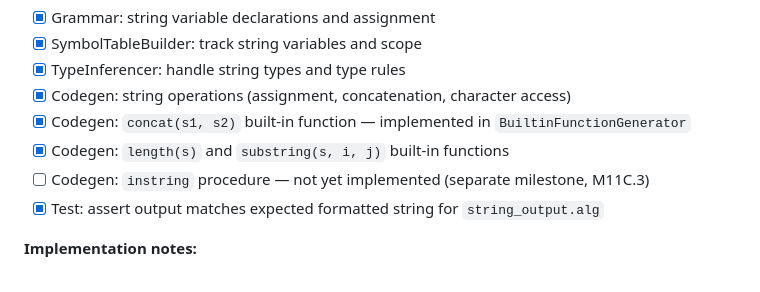
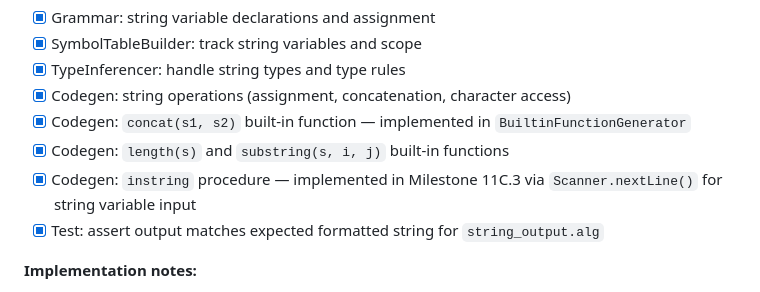
Before and after one commit to gnbonney/Perseus, a Markdown page: docs/Compiler-TODO.md, the part around the change. Drawn GitHub-style.

Commit message:
minor doc correction

```diff
--- a/docs/Compiler-TODO.md
+++ b/docs/Compiler-TODO.md
@@ -576,7 +576,7 @@ Algol allows formals without an explicit base type (deferred-typing). To handle
 - [x] Codegen: string operations (assignment, concatenation, character access)
 - [x] Codegen: `concat(s1, s2)` built-in function — implemented in `BuiltinFunctionGenerator`
 - [x] Codegen: `length(s)` and `substring(s, i, j)` built-in functions
-- [ ] Codegen: `instring` procedure — not yet implemented (separate milestone, M11C.3)
+- [x] Codegen: `instring` procedure — implemented in Milestone 11C.3 via `Scanner.nextLine()` for string variable input
 - [x] Test: assert output matches expected formatted string for `string_output.alg`
 
 **Implementation notes:**
```
